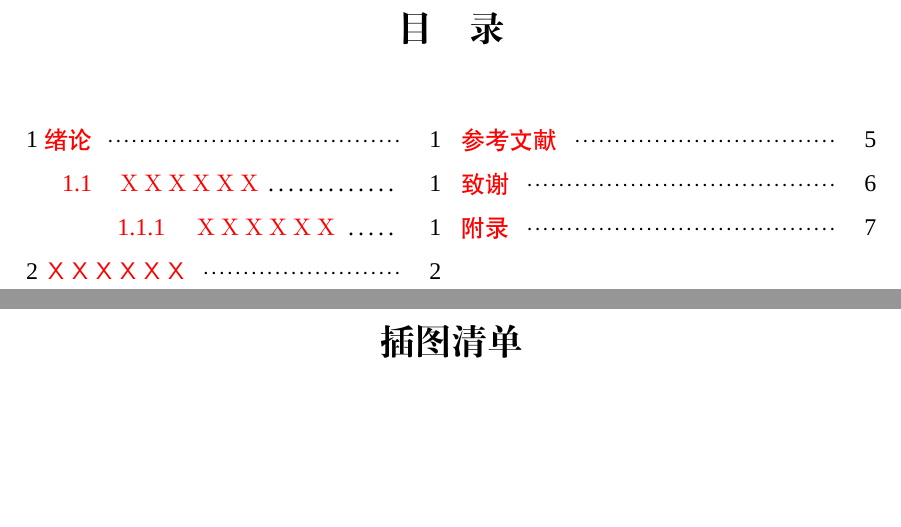
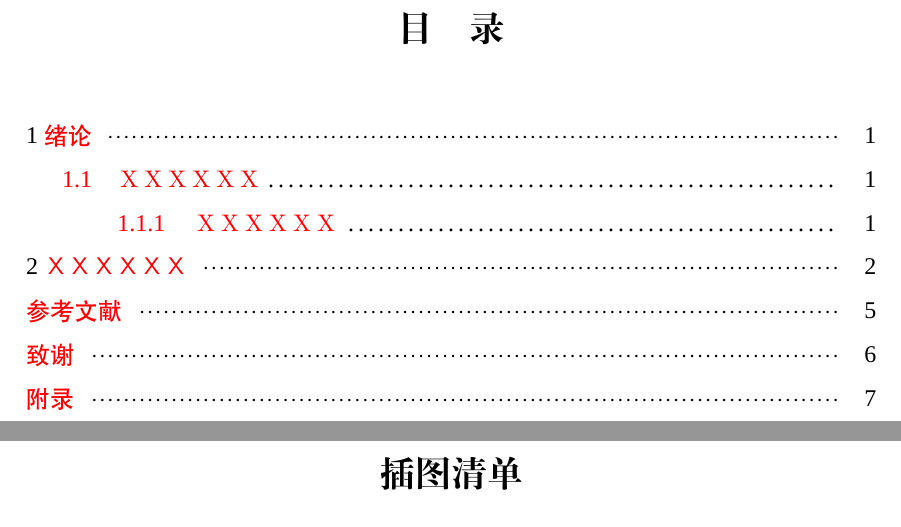
Before and after one commit to netcan/HFUT_Thesis, a LaTeX document (main.tex): two parts of pages 7 and 8 of 16, joined at a grey line, cut so that both start at the same text, the shorter picture padded with empty space. Compiled offline with XeLaTeX; a missing font is replaced by an installed copy or a similar font.

```diff
--- a/main.tex
+++ b/main.tex
@@ -12,7 +12,6 @@
 \usepackage{array}
 % 目录格式
 \usepackage{titletoc}
-\usepackage[toc]{multitoc}
 
 % counterwith重定义问题
 \let\counterwithout\relax
```
Also changed, not shown: README.md, main.pdf, 1 other file.
